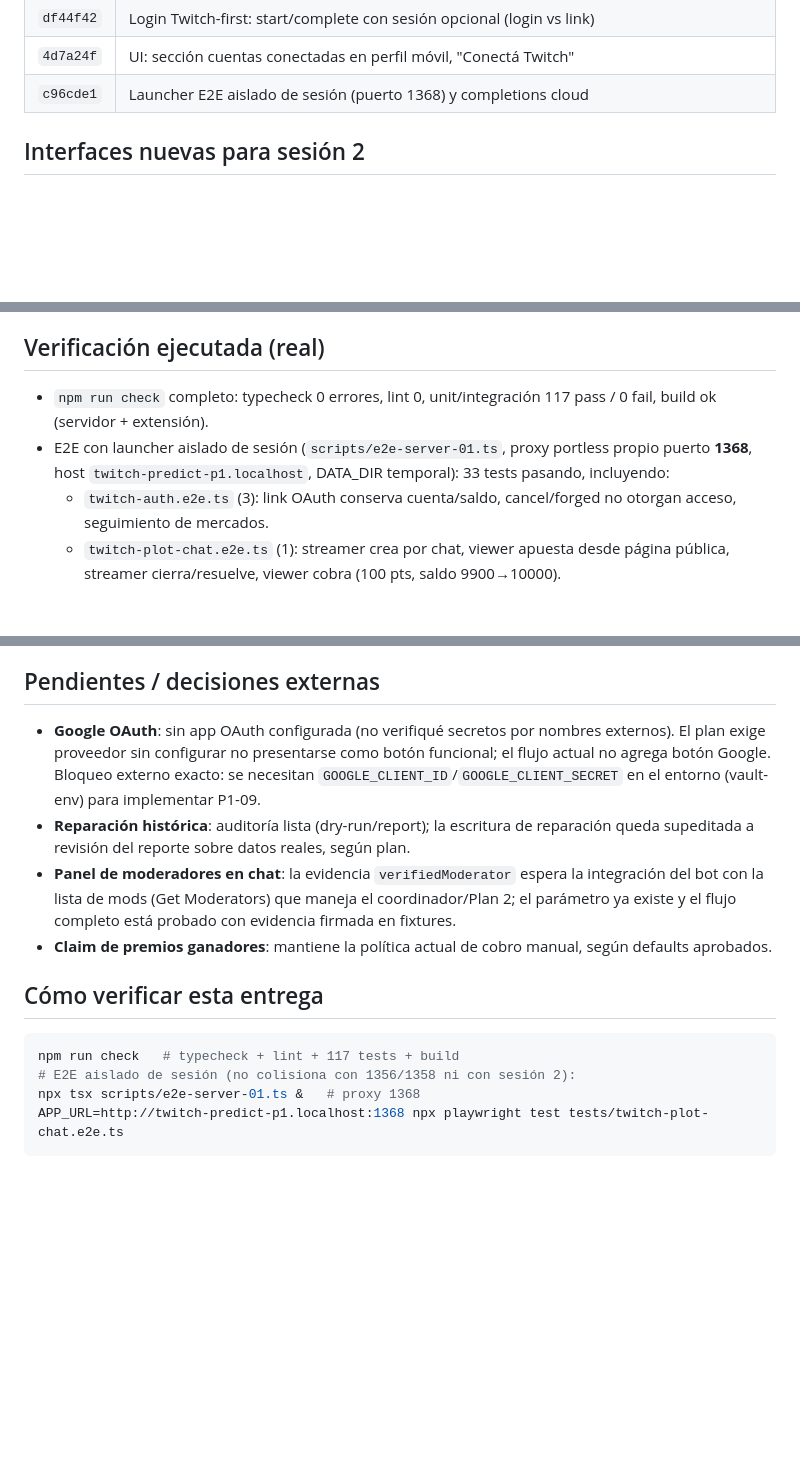
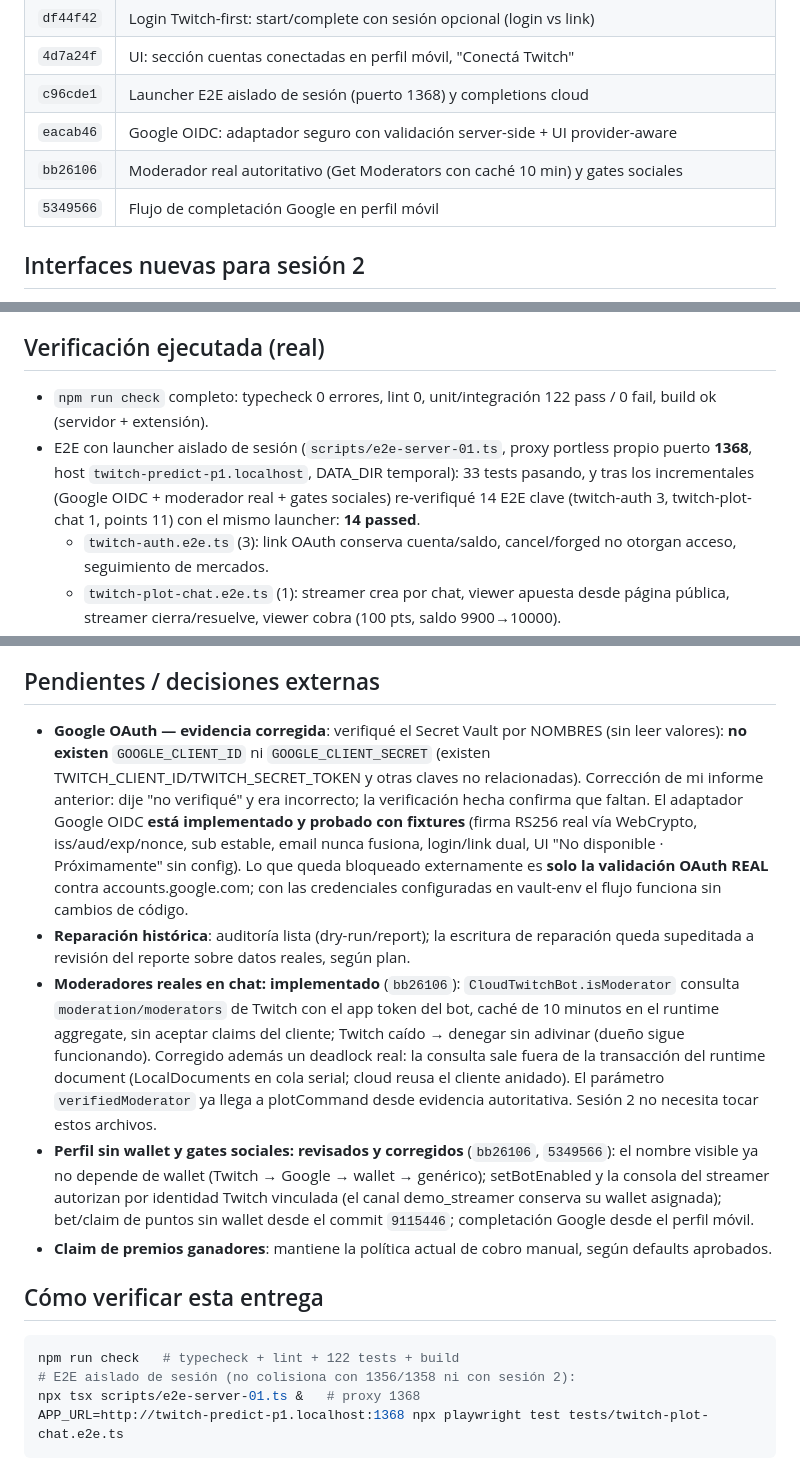
Before and after one commit to ram4-dev/twitch-predict, a Markdown page: odd/tasks/plan-01-progress.md, 3 parts joined by grey strips. Drawn GitHub-style; blank space fills up the shorter version.

Commit message:
docs(plan1): incremental delivery report for google oidc and moderators

````diff
--- a/odd/tasks/plan-01-progress.md
+++ b/odd/tasks/plan-01-progress.md
@@ -16,6 +16,9 @@ Rama `apply-plan-01`, base `504d3cb`, worktree `/home/meeting/projects/twitch-pr
 | `df44f42` | Login Twitch-first: start/complete con sesión opcional (login vs link) |
 | `4d7a24f` | UI: sección cuentas conectadas en perfil móvil, "Conectá Twitch" |
 | `c96cde1` | Launcher E2E aislado de sesión (puerto 1368) y completions cloud |
+| `eacab46` | Google OIDC: adaptador seguro con validación server-side + UI provider-aware |
+| `bb26106` | Moderador real autoritativo (Get Moderators con caché 10 min) y gates sociales |
+| `5349566` | Flujo de completación Google en perfil móvil |
 
 ## Interfaces nuevas para sesión 2
 
@@ -40,8 +43,8 @@ Rama `apply-plan-01`, base `504d3cb`, worktree `/home/meeting/projects/twitch-pr
 
 ## Verificación ejecutada (real)
 
-- `npm run check` completo: typecheck 0 errores, lint 0, unit/integración 117 pass / 0 fail, build ok (servidor + extensión).
-- E2E con launcher aislado de sesión (`scripts/e2e-server-01.ts`, proxy portless propio puerto **1368**, host `twitch-predict-p1.localhost`, DATA_DIR temporal): 33 tests pasando, incluyendo:
+- `npm run check` completo: typecheck 0 errores, lint 0, unit/integración 122 pass / 0 fail, build ok (servidor + extensión).
+- E2E con launcher aislado de sesión (`scripts/e2e-server-01.ts`, proxy portless propio puerto **1368**, host `twitch-predict-p1.localhost`, DATA_DIR temporal): 33 tests pasando, y tras los incrementales (Google OIDC + moderador real + gates sociales) re-verifiqué 14 E2E clave (twitch-auth 3, twitch-plot-chat 1, points 11) con el mismo launcher: **14 passed**.
   - `twitch-auth.e2e.ts` (3): link OAuth conserva cuenta/saldo, cancel/forged no otorgan acceso, seguimiento de mercados.
   - `twitch-plot-chat.e2e.ts` (1): streamer crea por chat, viewer apuesta desde página pública, streamer cierra/resuelve, viewer cobra (100 pts, saldo 9900→10000).
   - `points.e2e.ts` + `mobile-app-v2.e2e.ts` (11): dos cuentas comparten pozo, ganador cobra, perdedor no, reembolso persiste; flujo MV3; canales.
@@ -58,15 +61,16 @@ Rama `apply-plan-01`, base `504d3cb`, worktree `/home/meeting/projects/twitch-pr
 
 ## Pendientes / decisiones externas
 
-- **Google OAuth**: sin app OAuth configurada (no verifiqué secretos por nombres externos). El plan exige proveedor sin configurar no presentarse como botón funcional; el flujo actual no agrega botón Google. Bloqueo externo exacto: se necesitan `GOOGLE_CLIENT_ID`/`GOOGLE_CLIENT_SECRET` en el entorno (vault-env) para implementar P1-09.
+- **Google OAuth — evidencia corregida**: verifiqué el Secret Vault por NOMBRES (sin leer valores): **no existen** `GOOGLE_CLIENT_ID` ni `GOOGLE_CLIENT_SECRET` (existen TWITCH_CLIENT_ID/TWITCH_SECRET_TOKEN y otras claves no relacionadas). Corrección de mi informe anterior: dije "no verifiqué" y era incorrecto; la verificación hecha confirma que faltan. El adaptador Google OIDC **está implementado y probado con fixtures** (firma RS256 real vía WebCrypto, iss/aud/exp/nonce, sub estable, email nunca fusiona, login/link dual, UI "No disponible · Próximamente" sin config). Lo que queda bloqueado externamente es **solo la validación OAuth REAL** contra accounts.google.com; con las credenciales configuradas en vault-env el flujo funciona sin cambios de código.
 - **Reparación histórica**: auditoría lista (dry-run/report); la escritura de reparación queda supeditada a revisión del reporte sobre datos reales, según plan.
-- **Panel de moderadores en chat**: la evidencia `verifiedModerator` espera la integración del bot con la lista de mods (Get Moderators) que maneja el coordinador/Plan 2; el parámetro ya existe y el flujo completo está probado con evidencia firmada en fixtures.
+- **Moderadores reales en chat: implementado** (`bb26106`): `CloudTwitchBot.isModerator` consulta `moderation/moderators` de Twitch con el app token del bot, caché de 10 minutos en el runtime aggregate, sin aceptar claims del cliente; Twitch caído → denegar sin adivinar (dueño sigue funcionando). Corregido además un deadlock real: la consulta sale fuera de la transacción del runtime document (LocalDocuments en cola serial; cloud reusa el cliente anidado). El parámetro `verifiedModerator` ya llega a plotCommand desde evidencia autoritativa. Sesión 2 no necesita tocar estos archivos.
+- **Perfil sin wallet y gates sociales: revisados y corregidos** (`bb26106`, `5349566`): el nombre visible ya no depende de wallet (Twitch → Google → wallet → genérico); setBotEnabled y la consola del streamer autorizan por identidad Twitch vinculada (el canal demo_streamer conserva su wallet asignada); bet/claim de puntos sin wallet desde el commit `9115446`; completación Google desde el perfil móvil.
 - **Claim de premios ganadores**: mantiene la política actual de cobro manual, según defaults aprobados.
 
 ## Cómo verificar esta entrega
 
 ```sh
-npm run check   # typecheck + lint + 117 tests + build
+npm run check   # typecheck + lint + 122 tests + build
 # E2E aislado de sesión (no colisiona con 1356/1358 ni con sesión 2):
 npx tsx scripts/e2e-server-01.ts &   # proxy 1368
 APP_URL=http://twitch-predict-p1.localhost:1368 npx playwright test tests/twitch-plot-chat.e2e.ts
````
